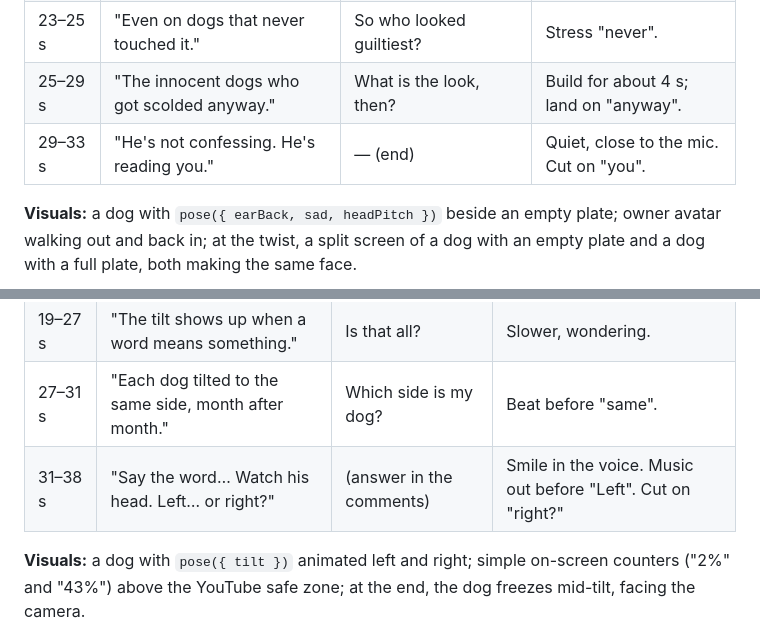
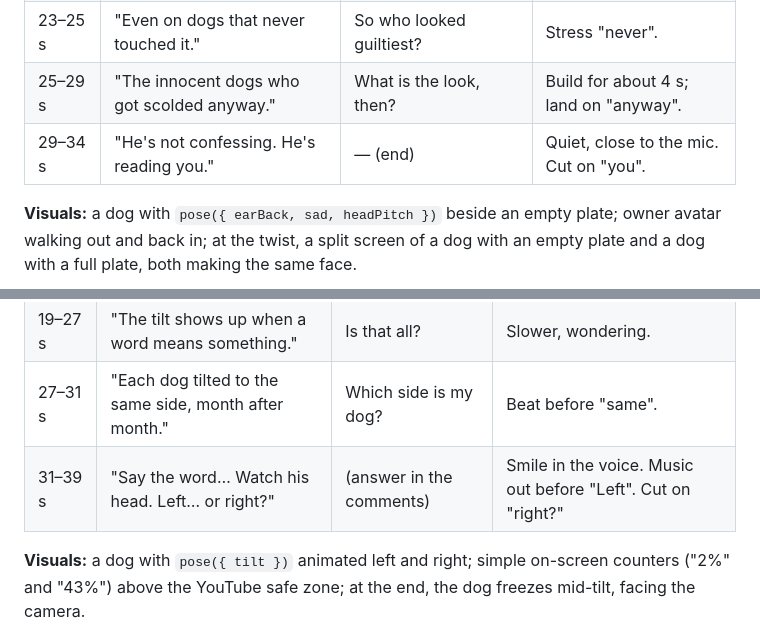
Before and after one commit to leonardoediting2006-ops/notion-clone, a Markdown page: docs/dog-shorts-scripts.md, 2 parts joined by grey strips. Rendered like a GitHub page.

```diff
--- a/docs/dog-shorts-scripts.md
+++ b/docs/dog-shorts-scripts.md
@@ -47,7 +47,7 @@ Written with the rules in [attention-research.md](attention-research.md). Every
 | 17–23 s | Scolding brings out the look | Did the guilty dogs look guiltier? | Slower on "ears back, eyes down". |
 | 23–25 s | "Even on dogs that never touched it." | So who looked guiltiest? | Stress "never". |
 | 25–29 s | "The innocent dogs who got scolded anyway." | What is the look, then? | Build for about 4 s; land on "anyway". |
-| 29–33 s | "He's not confessing. He's reading you." | — (end) | Quiet, close to the mic. Cut on "you". |
+| 29–34 s | "He's not confessing. He's reading you." | — (end) | Quiet, close to the mic. Cut on "you". |
 
 **Visuals:** a dog with `pose({ earBack, sad, headPitch })` beside an empty plate; owner avatar walking out and back in; at the twist, a split screen of a dog with an empty plate and a dog with a full plate, both making the same face.
 
@@ -215,7 +215,7 @@ Written with the rules in [attention-research.md](attention-research.md). Every
 | 17–19 s | "About twenty times the tilting." | What's going on in his head? | Punchy. |
 | 19–27 s | "The tilt shows up when a word means something." | Is that all? | Slower, wondering. |
 | 27–31 s | "Each dog tilted to the same side, month after month." | Which side is my dog? | Beat before "same". |
-| 31–38 s | "Say the word… Watch his head. Left… or right?" | (answer in the comments) | Smile in the voice. Music out before "Left". Cut on "right?" |
+| 31–39 s | "Say the word… Watch his head. Left… or right?" | (answer in the comments) | Smile in the voice. Music out before "Left". Cut on "right?" |
 
 **Visuals:** a dog with `pose({ tilt })` animated left and right; simple on-screen counters ("2%" and "43%") above the YouTube safe zone; at the end, the dog freezes mid-tilt, facing the camera.
 
```
Also changed, not shown: other parts of docs/dog-shorts-scripts.md (+8 -8 lines).
